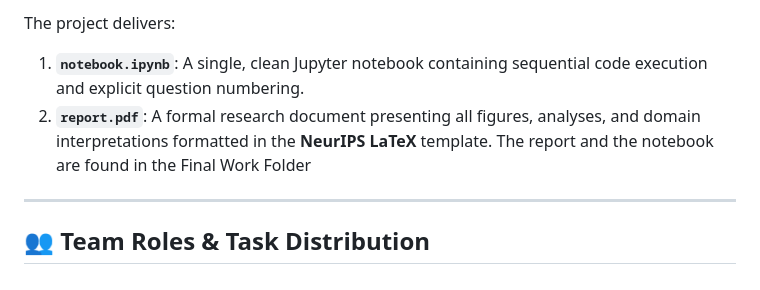
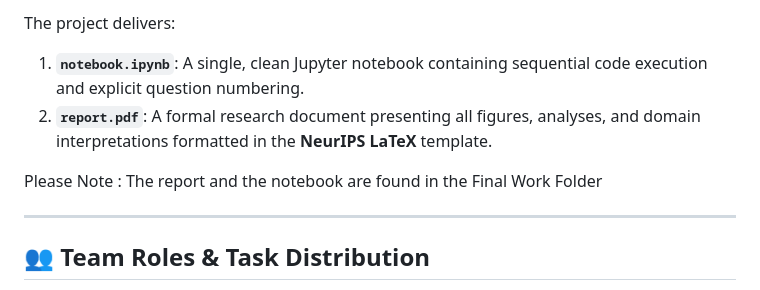
Before and after one commit to Phiwe-R/Data-Vizualization-and-Exploration-Assignment, a Markdown page: README.md, the part around the change. Drawn GitHub-style.

```diff
--- a/README.md
+++ b/README.md
@@ -13,7 +13,9 @@ This repository contains our group's implementation for **Assignment 1**, focusi
 The project delivers:
 1. **`notebook.ipynb`**: A single, clean Jupyter notebook containing sequential code execution and explicit question numbering.
 2. **`report.pdf`**: A formal research document presenting all figures, analyses, and domain interpretations formatted in the **NeurIPS LaTeX** template.
-The report and the notebook are found in the Final Work Folder
+
+Please Note : The report and the notebook are found in the Final Work Folder
+
 ---
 
 ## 👥 Team Roles & Task Distribution
```
